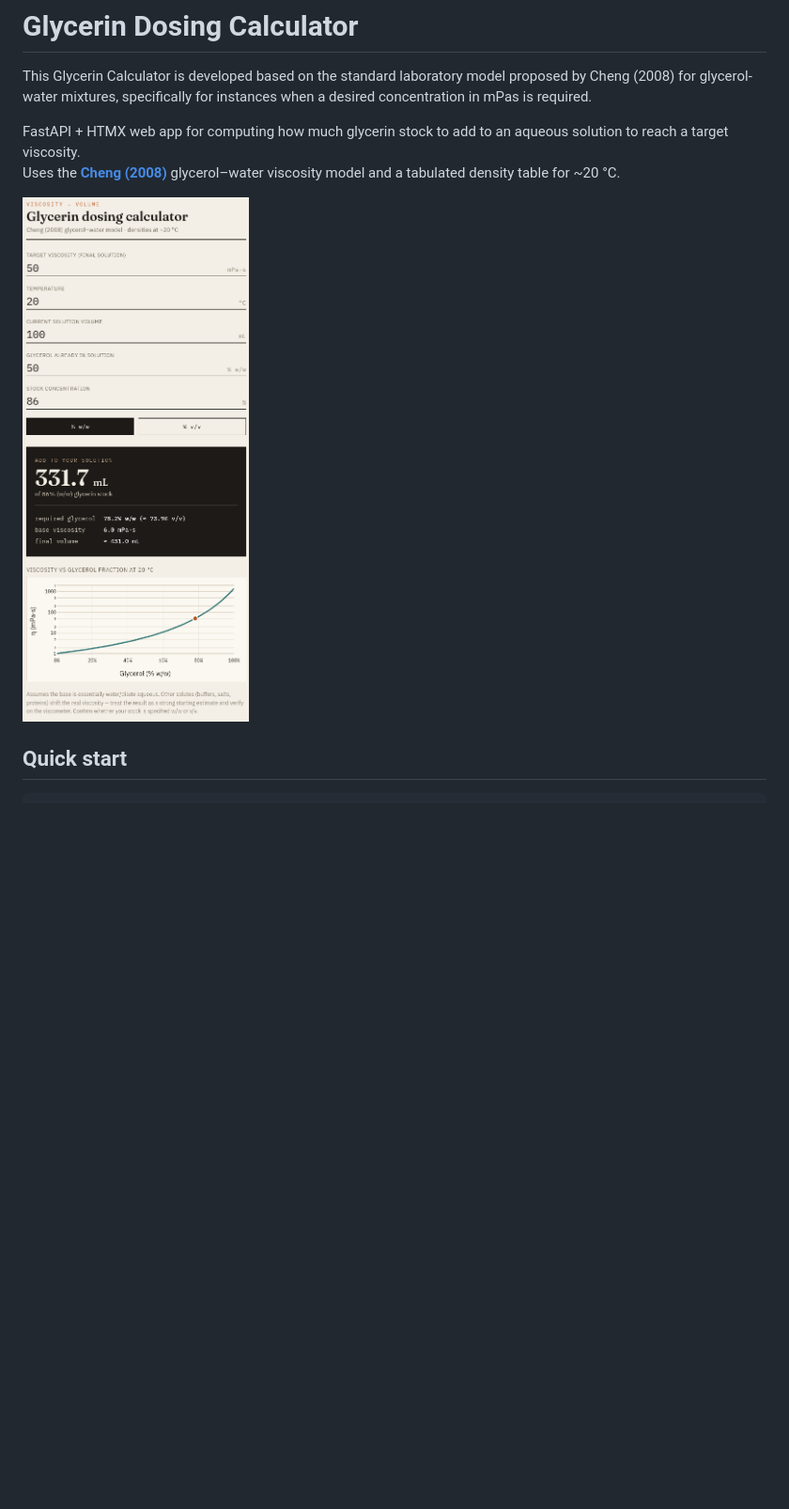
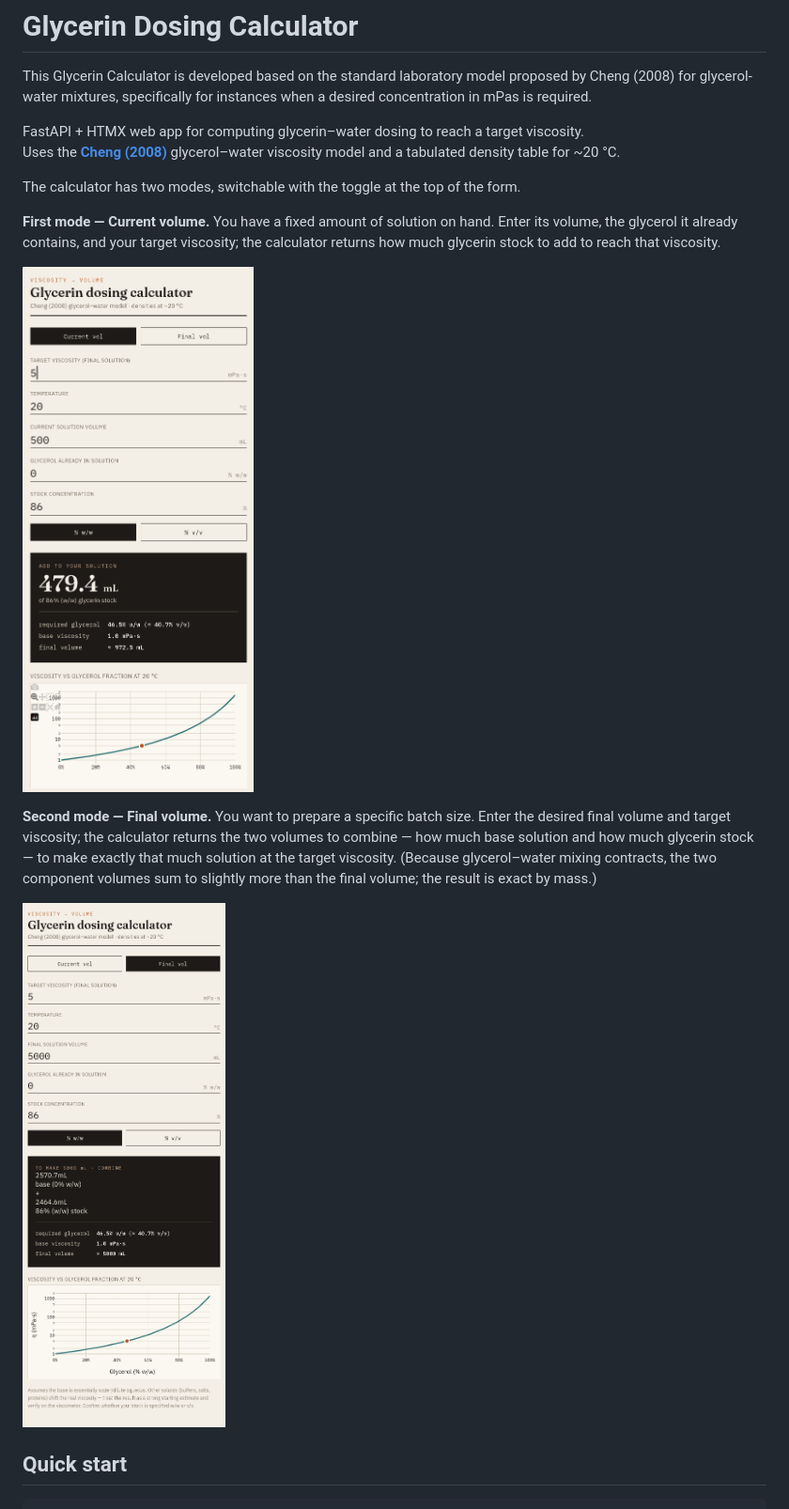
Before and after one commit to Stranger-Scripts/Glycerin-calculator, a Markdown page: README.md, the part around the change. Shown at 94% size. Drawn GitHub-style; pictures changed too: images/gly-cal-firstmode.png (added), images/gly-cal-secdmode.png (added), images/gly-cal.png (deleted); blank space fills up the shorter version.

Commit message:
updated readme for final volume mode

```diff
--- a/README.md
+++ b/README.md
@@ -2,11 +2,26 @@
 
 This Glycerin Calculator is developed based on the standard laboratory model proposed by Cheng (2008) for glycerol-water mixtures, specifically for instances when a desired concentration in mPas is required.
 
-FastAPI + HTMX web app for computing how much glycerin stock to add to an
-aqueous solution to reach a target viscosity.
+FastAPI + HTMX web app for computing glycerin–water dosing to reach a target
+viscosity.
 Uses the [**Cheng (2008)**](https://scispace.com/pdf/formula-for-the-viscosity-of-a-glycerol-water-mixture-3x1y9n97is.pdf) glycerol–water viscosity model and a tabulated density table for ~20 °C.
 
-![alt text](images/gly-cal.png)
+The calculator has two modes, switchable with the toggle at the top of the form.
+
+**First mode — Current volume.** You have a fixed amount of solution on hand.
+Enter its volume, the glycerol it already contains, and your target viscosity;
+the calculator returns how much glycerin stock to add to reach that viscosity.
+
+![First mode — dose from current volume](images/gly-cal-firstmode.png)
+
+**Second mode — Final volume.** You want to prepare a specific batch size. Enter
+the desired final volume and target viscosity; the calculator returns the two
+volumes to combine — how much base solution and how much glycerin stock — to make
+exactly that much solution at the target viscosity. (Because glycerol–water mixing
+contracts, the two component volumes sum to slightly more than the final volume;
+the result is exact by mass.)
+
+![Second mode — volumes from final volume](images/gly-cal-secdmode.png)
 
 ## Quick start
 
```
